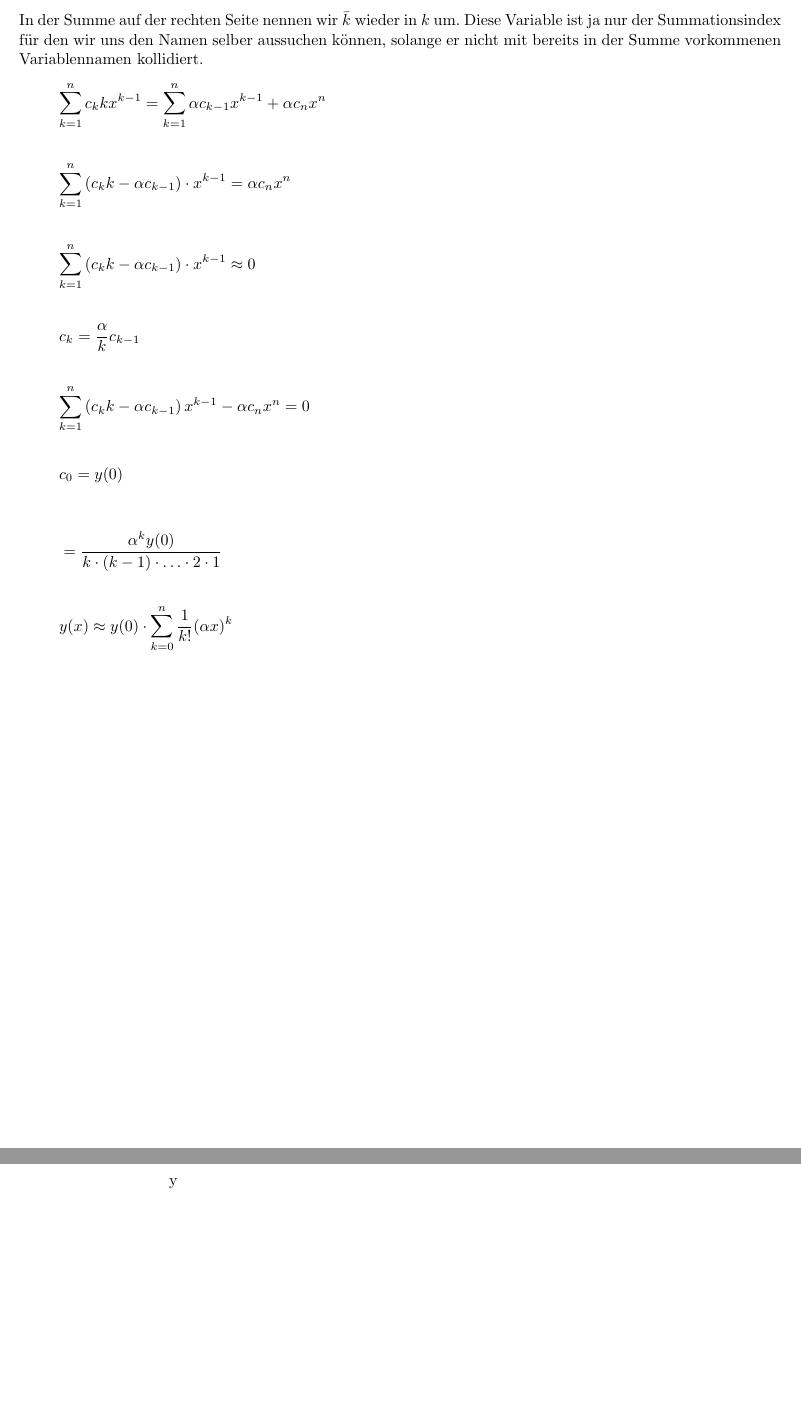
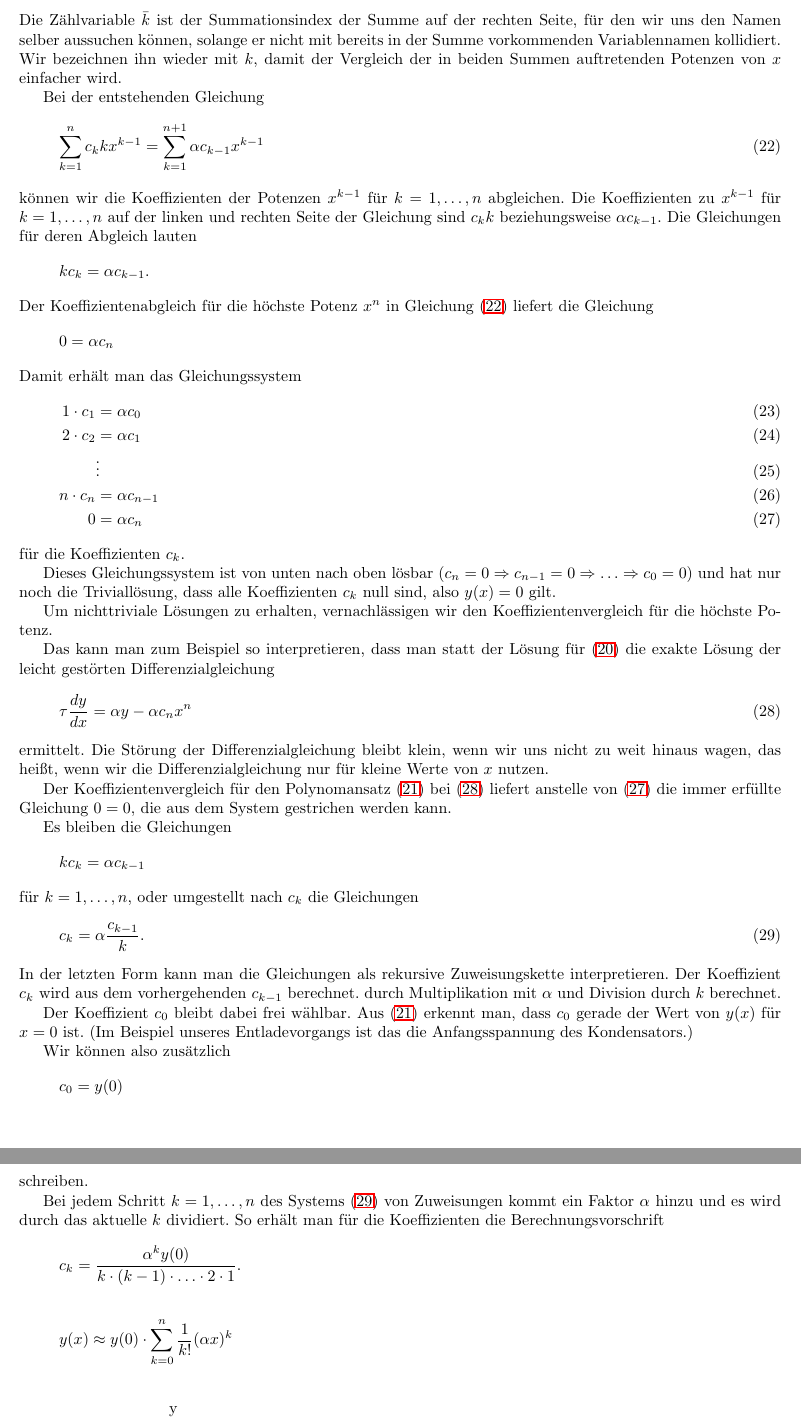
Before and after one commit to TobiasZawada/Schule, a LaTeX document (ableitung.tex): two parts of pages 16 and 17 of 17 before the commit and two parts of pages 16 and 17 of 18 after it, joined at a grey line, cut at the place of the change, the shorter picture padded with empty space. Compiled offline with LaTeX, dvips and Ghostscript.

Commit message:
Improve section about numerical solution of ode.

```diff
--- a/ableitung.tex
+++ b/ableitung.tex
@@ -1085,28 +1094,88 @@ Auf der linken Seite fällt der erste Summand $c_0x^0=c_0$ beim Differenzieren h
 \begin{align*}
   \sum_{k = 1}^{n} c_k k x^{k-1} = \sum_{\bar k=1}^{n+1}  \alpha c_{\bar k-1} x^{\bar k-1}
 \end{align*}
-In der Summe auf der rechten Seite nennen wir $\bar k$ wieder in $k$ um. Diese Variable ist ja nur der Summationsindex für den wir uns den Namen selber aussuchen können, solange er nicht mit bereits in der Summe vorkommenen Variablennamen kollidiert.
+Die Zählvariable $\bar k$ ist der Summationsindex der Summe auf der
+rechten Seite, für den wir uns den Namen selber aussuchen können,
+solange er nicht mit bereits in der Summe vorkommenden Variablennamen
+kollidiert. Wir bezeichnen ihn wieder mit $k$, damit der Vergleich der
+in beiden Summen auftretenden Potenzen von $x$ einfacher wird.
+
+Bei der entstehenden Gleichung
+\begin{align}
+  \sum_{k = 1}^{n} c_k k x^{k-1} = \sum_{k=1}^{n+1}  \alpha c_{k-1} x^{k-1}
+  \label{eq:numODE:poly}
+\end{align}
+können wir die Koeffizienten der Potenzen $x^{k-1}$ für $k=1,\ldots,n$
+abgleichen. Die Koeffizienten zu $x^{k-1}$ für $k=1,\ldots,n$ auf der
+linken und rechten Seite der Gleichung sind $c_k k$ beziehungsweise
+$\alpha c_{k-1}$. Die Gleichungen für deren Abgleich lauten
 \begin{align*}
-  \sum_{k=1}^n c_k k x^{k-1} &= \sum_{k=1}^n \alpha c_{k-1} x^{k-1} + \alpha c_n x^n
+  k c_{k} &= \alpha c_{k-1}.
 \end{align*}
+Der Koeffizientenabgleich für die höchste Potenz $x^n$ in
+Gleichung~\eqref{eq:numODE:poly} liefert die Gleichung
 \begin{align*}
-  \sum_{k=1}^n \l(c_kk - \alpha c_{k-1}\r)\cdot x^{k-1} &= \alpha c_n x^n
+  0 &= \alpha c_n
 \end{align*}
+Damit erhält man das Gleichungssystem
+\begin{align}
+  1\cdot c_1 &= \alpha c_0\label{eq:numODE:x0}\\
+  2\cdot c_2 &= \alpha c_1\\
+             &\vdots\\
+  n\cdot c_{n} &= \alpha c_{n-1}\label{eq:numODE:xn1}\\
+  0 &= \alpha c_n\label{eq:numODE:xn}
+\end{align}
+für die Koeffizienten $c_k$.
+
+Dieses Gleichungssystem ist von unten nach oben lösbar
+($c_n=0 \Rightarrow c_{n-1}=0 \Rightarrow \ldots\Rightarrow c_0 = 0$)
+und hat nur noch die Triviallösung, dass alle Koeffizienten $c_k$ null
+sind, also $y(x)=0$ gilt.
+
+Um nichttriviale Lösungen zu erhalten, vernachlässigen wir den
+Koeffizientenvergleich für die höchste Potenz.
+
+Das kann man zum Beispiel so interpretieren, dass man statt der Lösung
+für \eqref{eq:numODE:example} die exakte Lösung der leicht gestörten
+Differenzialgleichung
+\begin{align}
+  \tau \ddx y &= \alpha y - \alpha c_n x^n
+                \label{eq:numODE:poly:mod}
+\end{align}
+ermittelt. Die Störung der Differenzialgleichung bleibt klein, wenn
+wir uns nicht zu weit hinaus wagen, das heißt, wenn wir die
+Differenzialgleichung nur für kleine Werte von $x$ nutzen.
+
+Der Koeffizientenvergleich für den
+Polynomansatz~\eqref{eq:numODE:Poly} bei~\eqref{eq:numODE:poly:mod}
+liefert anstelle von~\eqref{eq:numODE:xn} die immer erfüllte Gleichung
+$0=0$, die aus dem System gestrichen werden kann.
+
+Es bleiben die Gleichungen
 \begin{align*}
-  \sum_{k=1}^n \l(c_kk - \alpha c_{k-1}\r)\cdot x^{k-1} &\approx 0
+  k c_k &= \alpha c_{k-1}
 \end{align*}
-\begin{align*}
-  c_{k} = \frac{\alpha}{k} c_{k-1}
-\end{align*}
-\begin{align*}
-  \sum_{k=1}^{n} \l( c_{k} k- \alpha c_{k-1}\r) x^{k-1} - \alpha c_nx^n &= 0
-\end{align*}
+für $k=1,\ldots,n$, oder umgestellt nach $c_k$ die Gleichungen
+\begin{align}
+  c_k = \alpha\frac{c_{k-1}}k.
+  \label{eq:numODE:coeffs}
+\end{align}
+In der letzten Form kann man die Gleichungen als rekursive
+Zuweisungskette interpretieren. Der Koeffizient $c_k$ wird aus dem
+vorhergehenden $c_{k-1}$ berechnet. durch Multiplikation mit $\alpha$ und
+Division durch $k$ berechnet.
+
+Der Koeffizient $c_0$ bleibt dabei frei wählbar. Aus~\eqref{eq:numODE:Poly} erkennt man, dass $c_0$ gerade der Wert von $y(x)$ für $x=0$ ist. (Im Beispiel unseres Entladevorgangs ist das die Anfangsspannung des Kondensators.)
+
+Wir können also zusätzlich
 \begin{align*}
   c_0 &= y(0)
 \end{align*}
+schreiben.
 
+Bei jedem Schritt $k=1,\ldots,n$ des Systems~\eqref{eq:numODE:coeffs} von Zuweisungen kommt ein Faktor $\alpha$ hinzu und es wird durch das aktuelle $k$ dividiert. So erhält man für die Koeffizienten die Berechnungsvorschrift
 \begin{align*}
-  &= \frac{\alpha^k y(0)}{k\cdot(k-1)\cdot\ldots\cdot 2\cdot 1}
+  c_k &= \frac{\alpha^k y(0)}{k\cdot(k-1)\cdot\ldots\cdot 2\cdot 1}.
 \end{align*}
 \begin{align*}
   y(x) &\approx y(0)\cdot\sum_{k=0}^{n} \frac{1}{k!} (\alpha x)^k
```
Also changed, not shown: ableitung.pdf, ableitung.tex (17 more changed lines).
